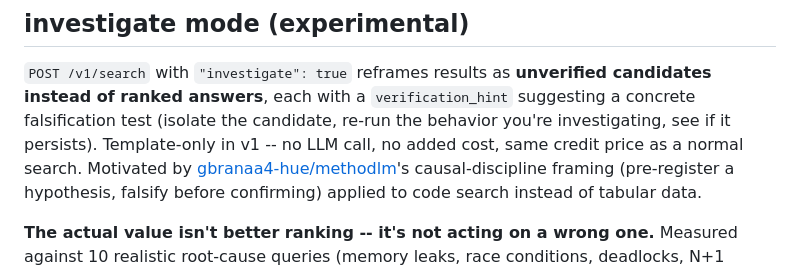
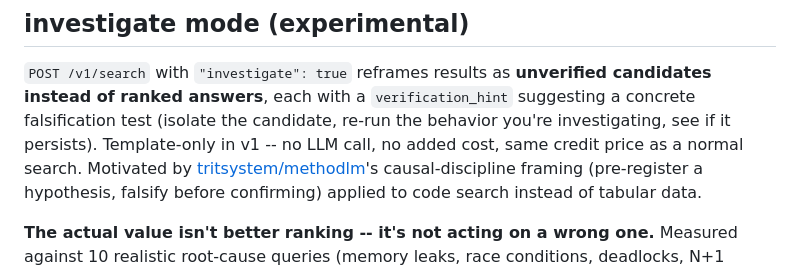
Before and after one commit to tritsystem/observe-api, a Markdown page: README.md, the part around one of its changes. Drawn GitHub-style.

```diff
--- a/README.md
+++ b/README.md
@@ -102,7 +102,7 @@ candidates instead of ranked answers**, each with a `verification_hint`
 suggesting a concrete falsification test (isolate the candidate, re-run the
 behavior you're investigating, see if it persists). Template-only in v1 --
 no LLM call, no added cost, same credit price as a normal search. Motivated
-by [gbranaa4-hue/methodlm](https://github.com/gbranaa4-hue/methodlm)'s
+by [tritsystem/methodlm](https://github.com/tritsystem/methodlm)'s
 causal-discipline framing (pre-register a hypothesis, falsify before
 confirming) applied to code search instead of tabular data.
 
```
Also changed, not shown: other parts of README.md (+1 -1 lines).
